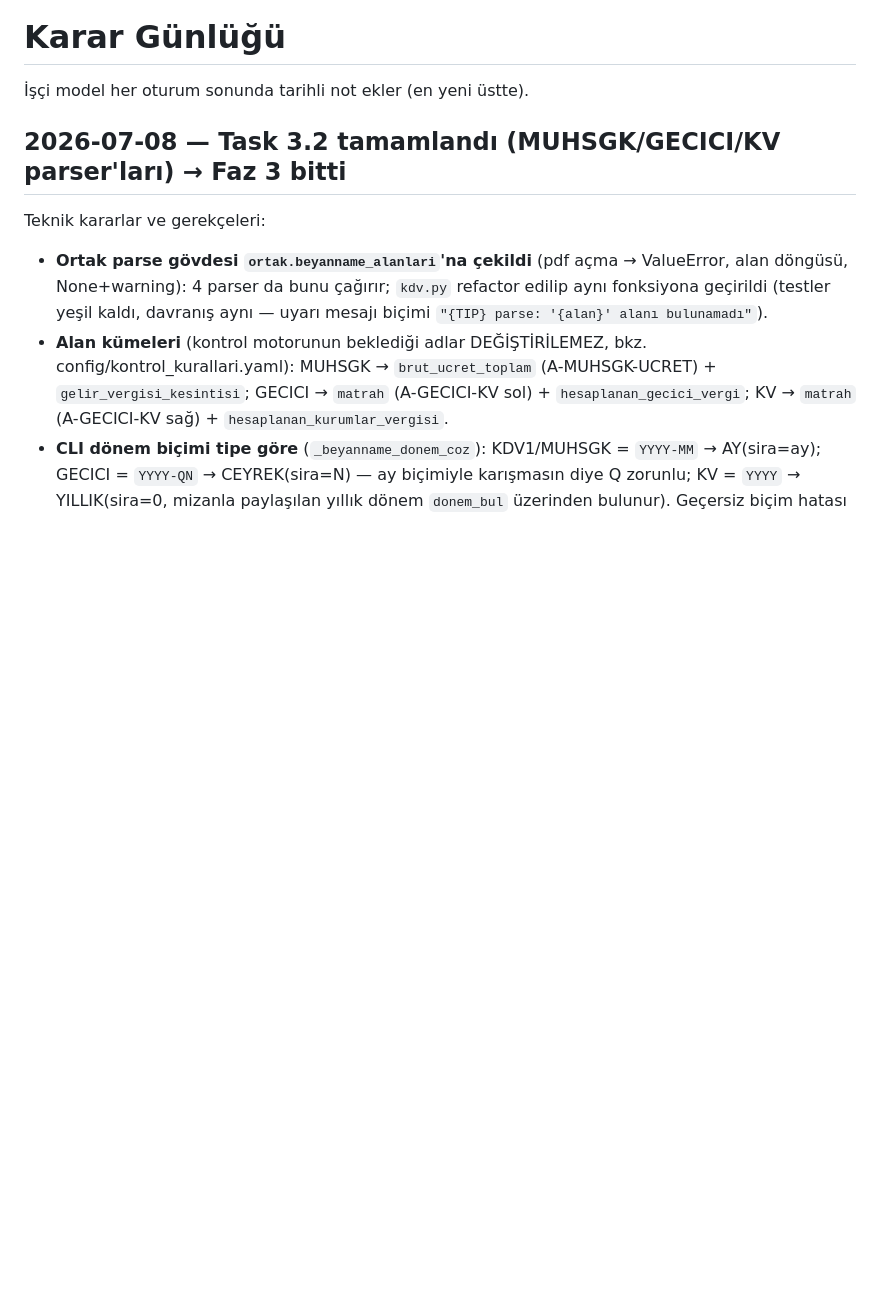
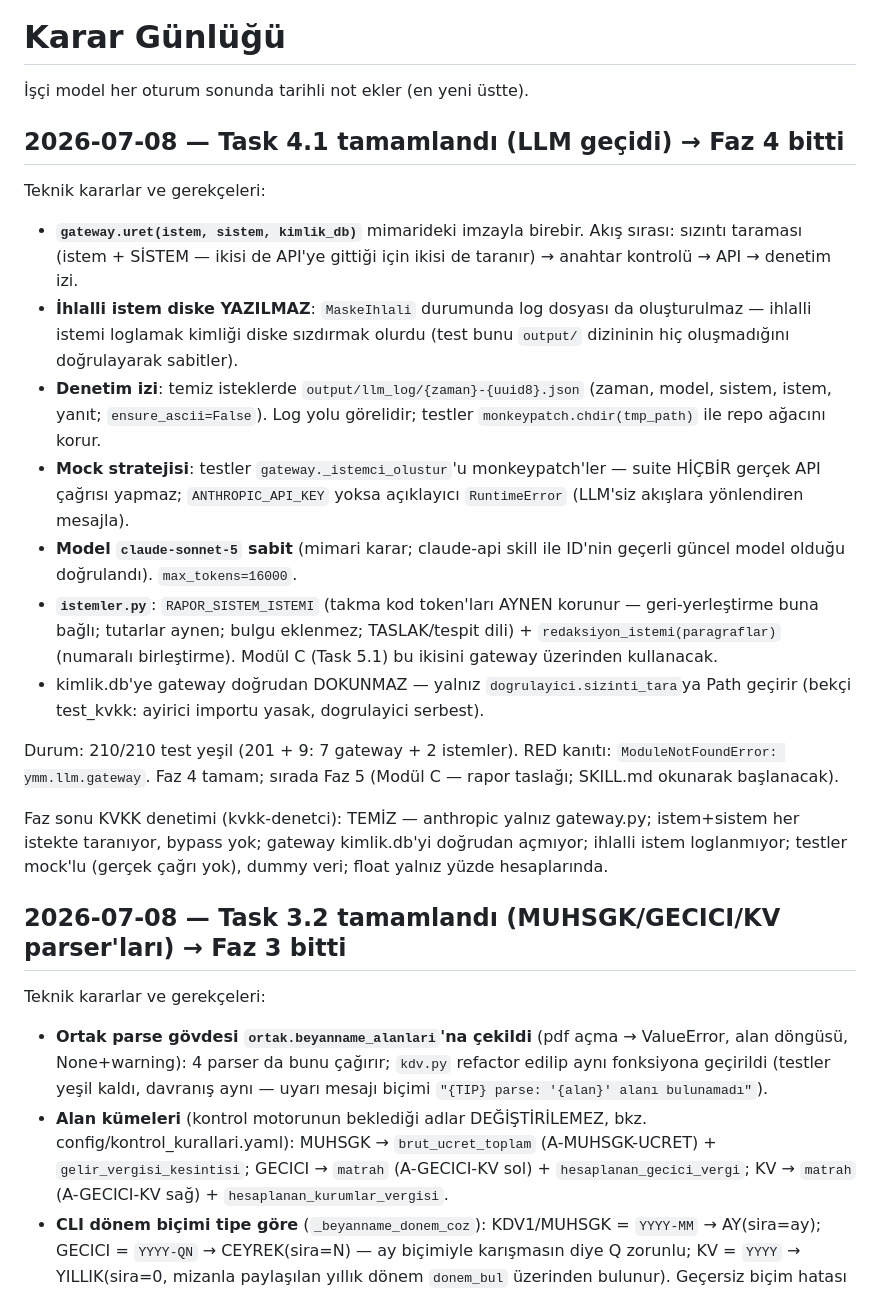
Before and after one commit to osmankavak347180-ops/ymm, a Markdown page: docs/kararlar.md, the part around the change. Drawn GitHub-style; blank space fills up the shorter version.

Commit message:
docs: Task 4.1 kararları + Faz 4 KVKK denetimi (temiz)
Co-Authored-By: Claude Fable 5 <noreply@anthropic.com>

```diff
--- a/docs/kararlar.md
+++ b/docs/kararlar.md
@@ -1,6 +1,39 @@
 # Karar Günlüğü
 
 İşçi model her oturum sonunda tarihli not ekler (en yeni üstte).
+
+## 2026-07-08 — Task 4.1 tamamlandı (LLM geçidi) → Faz 4 bitti
+
+Teknik kararlar ve gerekçeleri:
+- **`gateway.uret(istem, sistem, kimlik_db)`** mimarideki imzayla birebir.
+  Akış sırası: sızıntı taraması (istem + SİSTEM — ikisi de API'ye gittiği
+  için ikisi de taranır) → anahtar kontrolü → API → denetim izi.
+- **İhlalli istem diske YAZILMAZ**: `MaskeIhlali` durumunda log dosyası da
+  oluşturulmaz — ihlalli istemi loglamak kimliği diske sızdırmak olurdu
+  (test bunu `output/` dizininin hiç oluşmadığını doğrulayarak sabitler).
+- **Denetim izi**: temiz isteklerde `output/llm_log/{zaman}-{uuid8}.json`
+  (zaman, model, sistem, istem, yanıt; `ensure_ascii=False`). Log yolu
+  görelidir; testler `monkeypatch.chdir(tmp_path)` ile repo ağacını korur.
+- **Mock stratejisi**: testler `gateway._istemci_olustur`'u monkeypatch'ler —
+  suite HİÇBİR gerçek API çağrısı yapmaz; `ANTHROPIC_API_KEY` yoksa
+  açıklayıcı `RuntimeError` (LLM'siz akışlara yönlendiren mesajla).
+- **Model `claude-sonnet-5` sabit** (mimari karar; claude-api skill ile
+  ID'nin geçerli güncel model olduğu doğrulandı). `max_tokens=16000`.
+- **`istemler.py`**: `RAPOR_SISTEM_ISTEMI` (takma kod token'ları AYNEN korunur
+  — geri-yerleştirme buna bağlı; tutarlar aynen; bulgu eklenmez; TASLAK/tespit
+  dili) + `redaksiyon_istemi(paragraflar)` (numaralı birleştirme). Modül C
+  (Task 5.1) bu ikisini gateway üzerinden kullanacak.
+- kimlik.db'ye gateway doğrudan DOKUNMAZ — yalnız `dogrulayici.sizinti_tara`ya
+  Path geçirir (bekçi test_kvkk: ayirici importu yasak, dogrulayici serbest).
+
+Durum: 210/210 test yeşil (201 + 9: 7 gateway + 2 istemler). RED kanıtı:
+`ModuleNotFoundError: ymm.llm.gateway`. Faz 4 tamam; sırada Faz 5
+(Modül C — rapor taslağı; SKILL.md okunarak başlanacak).
+
+Faz sonu KVKK denetimi (kvkk-denetci): TEMİZ — anthropic yalnız gateway.py;
+istem+sistem her istekte taranıyor, bypass yok; gateway kimlik.db'yi doğrudan
+açmıyor; ihlalli istem loglanmıyor; testler mock'lu (gerçek çağrı yok), dummy
+veri; float yalnız yüzde hesaplarında.
 
 ## 2026-07-08 — Task 3.2 tamamlandı (MUHSGK/GECICI/KV parser'ları) → Faz 3 bitti
 
```
Also changed, not shown: 1 other file.
